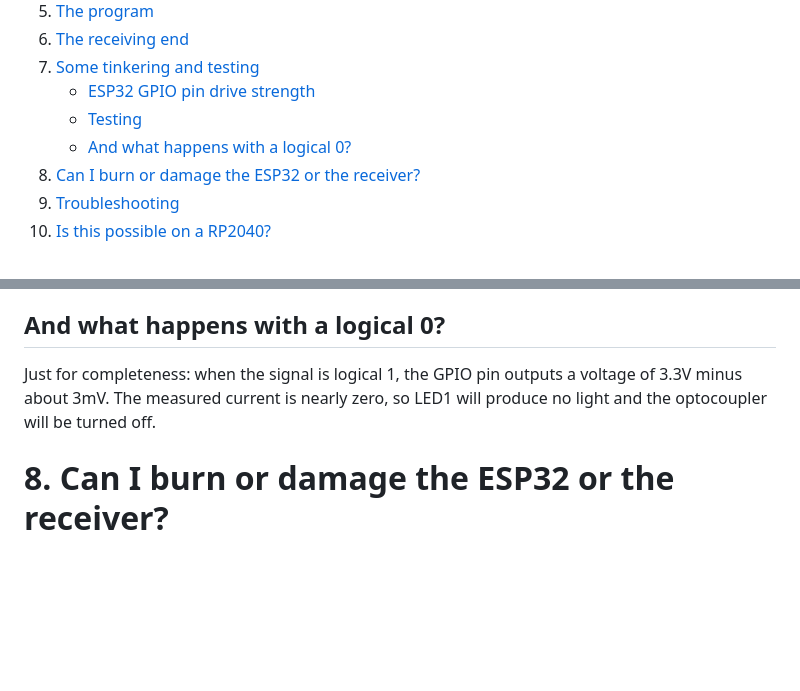
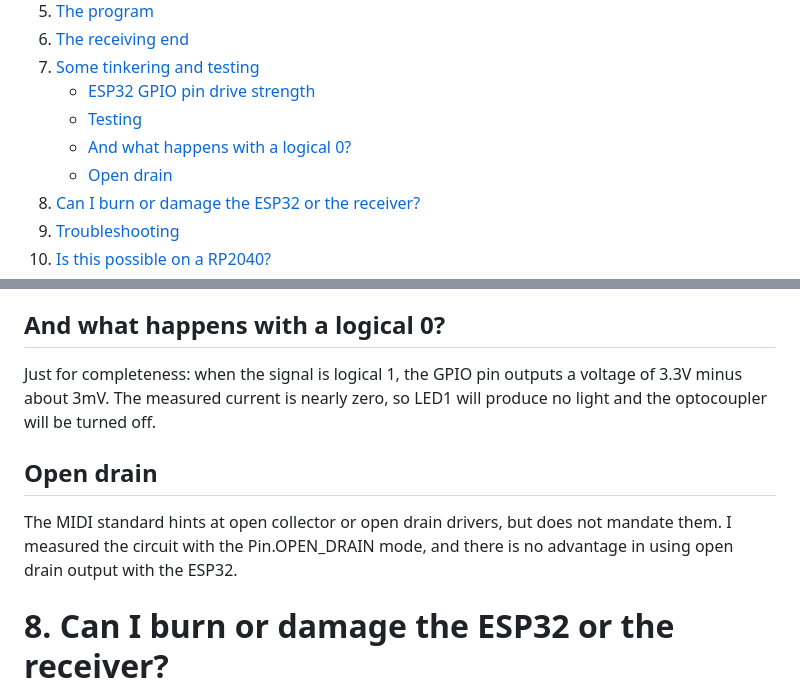
Before and after one commit to bixb922/umidiparser, a Markdown page: midi_over_serial/midi_over_serial.md, 2 parts joined by grey strips. Drawn GitHub-style; blank space fills up the shorter version.

Commit message:
Add info on open drain to midi over serial

```diff
--- a/midi_over_serial/midi_over_serial.md
+++ b/midi_over_serial/midi_over_serial.md
@@ -11,6 +11,7 @@
      * [ESP32 GPIO pin drive strength](#esp32-gpio-pin-drive-strength)
      * [Testing](#testing)
      * [And what happens with a logical 0?](#and-what-happens-with-a-logical-0)
+     * [Open drain](#open-drain)
 8.  [Can I burn or damage the ESP32 or the receiver?](#8-can-i-burn-or-damage-the-esp32-or-the-receiver)
 9.  [Troubleshooting](#9-troubleshooting)
 10.  [Is this possible on a RP2040?](#10-is-this-possible-on-a-rp2040)
@@ -169,6 +170,10 @@ I tested this circuit also on my Nord Stage keyboard, no problem. No special set
 
 Just for completeness: when the signal is logical 1, the GPIO pin outputs a voltage of 3.3V minus about 3mV. The measured current is nearly zero, so LED1 will produce no light and the optocoupler will be turned off.
 
+## Open drain
+
+The MIDI standard hints at open collector or open drain drivers, but does not mandate them. I measured the circuit with the Pin.OPEN_DRAIN mode, and there is no advantage in using open drain output with the ESP32.
+
 # 8. Can I burn or damage the ESP32 or the receiver?
 
 MIDI connections are designed to be very sturdy and to resist a lot of abuse. On stage, but also in a studio, many bad things can happen...
```
Also changed, not shown: midi_over_serial/midi_over_serial_editable.md (+4 -0 lines).
